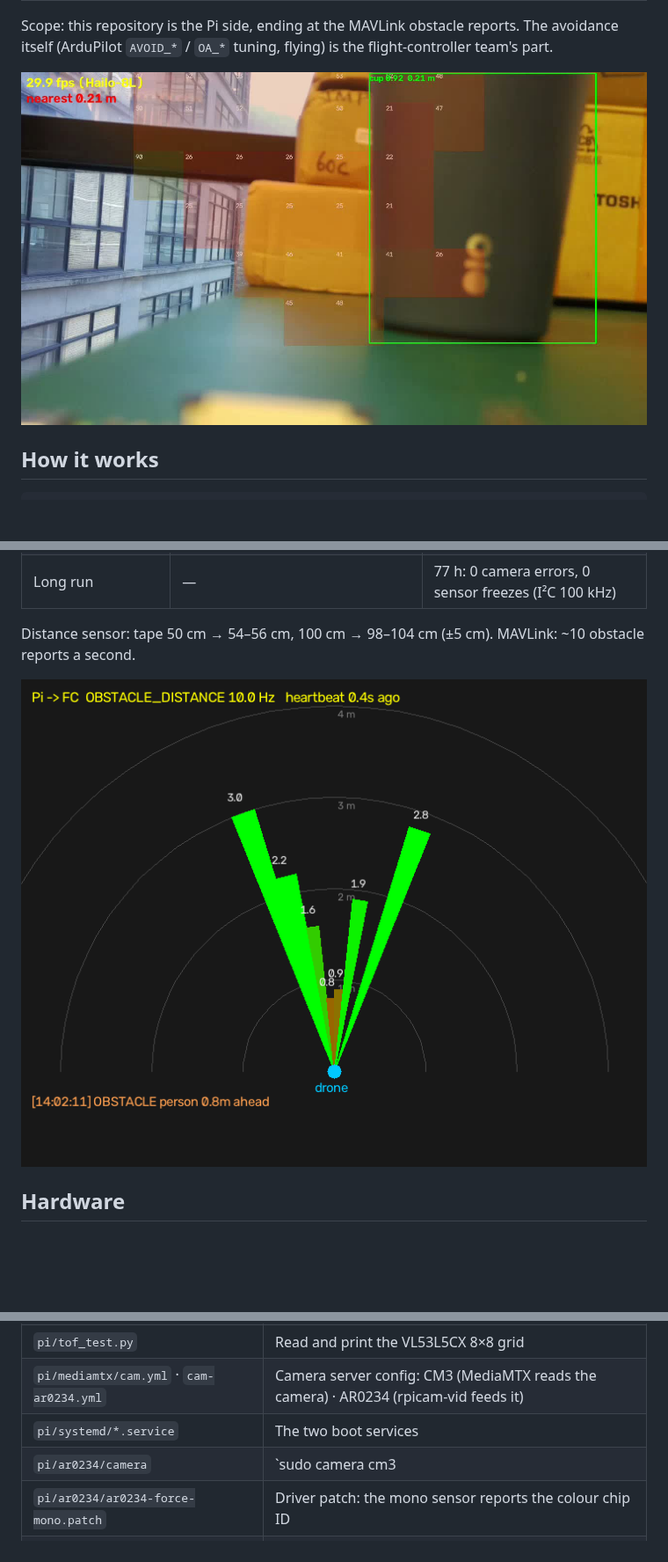
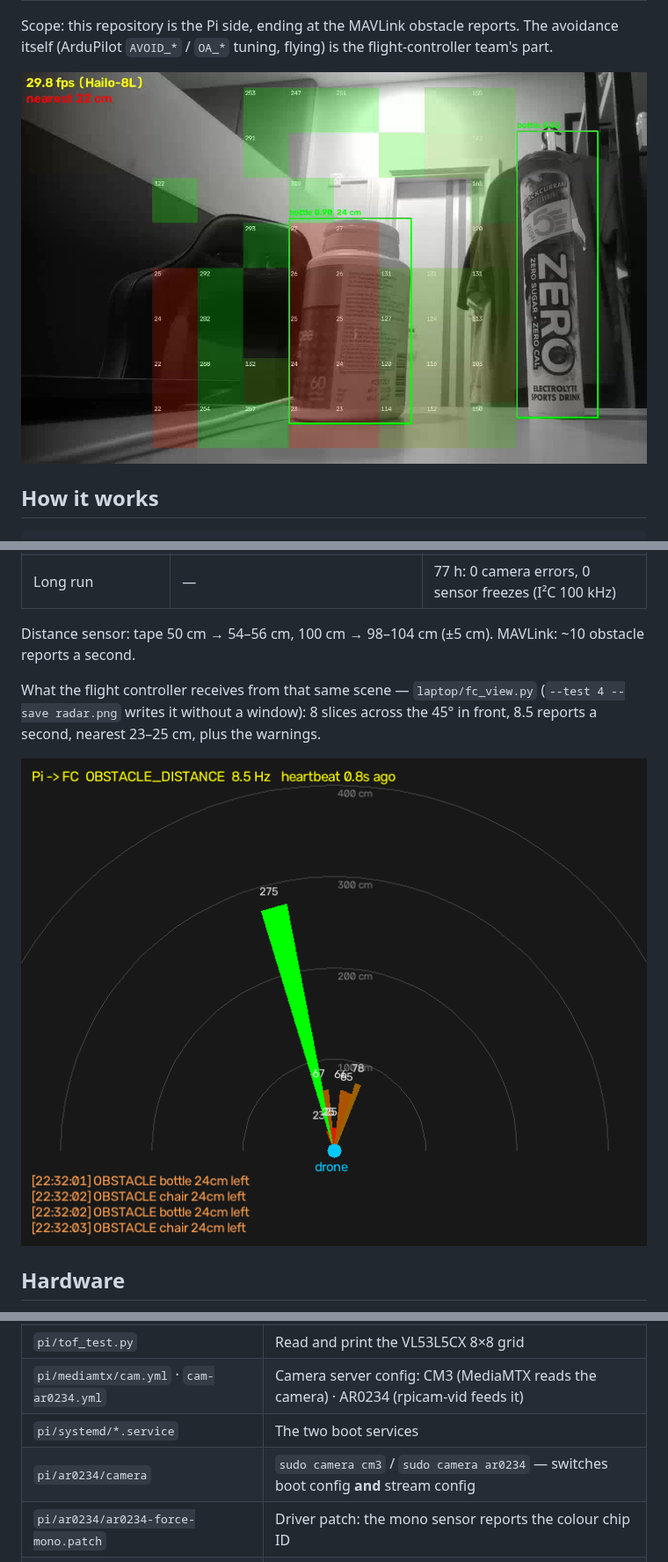
Before and after one commit to Ivanlim556/pi5-drone-vision, a Markdown page: README.md, 3 parts joined by grey strips. Shown at 88% size. Drawn GitHub-style; pictures changed too: docs/images/ar0234-detect-with-distance.jpg (added), docs/images/fc-view-radar-ar0234.png (added); blank space fills up the shorter version.

```diff
--- a/README.md
+++ b/README.md
@@ -12,7 +12,7 @@ and reports obstacles to the flight controller over **MAVLink** (ArduPilot `OBST
 Scope: this repository is the Pi side, ending at the MAVLink obstacle reports. The avoidance itself (ArduPilot
 `AVOID_*` / `OA_*` tuning, flying) is the flight-controller team's part.
 
-![Live /detect page: boxes, distance grid, nearest obstacle (CM3)](docs/images/detect-with-distance.jpg)
+![Live /detect page on the AR0234: bottle 0.90 at 24 cm, the red zones on it, background 250-320 cm](docs/images/ar0234-detect-with-distance.jpg)
 
 ## How it works
 
@@ -70,7 +70,10 @@ Nothing needs a keyboard, screen or SSH — power on and within ~40 s:
 
 Distance sensor: tape 50 cm → 54–56 cm, 100 cm → 98–104 cm (±5 cm). MAVLink: ~10 obstacle reports a second.
 
-![Stand-in flight controller: what ArduPilot would receive](docs/images/fc-view-radar.png)
+What the flight controller receives from that same scene — `laptop/fc_view.py` (`--test 4 --save radar.png` writes it
+without a window): 8 slices across the 45° in front, 8.5 reports a second, nearest 23–25 cm, plus the warnings.
+
+![What the FC receives: OBSTACLE_DISTANCE radar, AR0234 setup](docs/images/fc-view-radar-ar0234.png)
 
 ## Hardware
 
@@ -93,7 +96,7 @@ supplies caused brownouts and freezes).
 | `pi/tof_test.py` | Read and print the VL53L5CX 8×8 grid |
 | `pi/mediamtx/cam.yml` · `cam-ar0234.yml` | Camera server config: CM3 (MediaMTX reads the camera) · AR0234 (rpicam-vid feeds it) |
 | `pi/systemd/*.service` | The two boot services |
-| `pi/ar0234/camera` | `sudo camera cm3|ar0234` — switches boot config **and** stream config |
+| `pi/ar0234/camera` | `sudo camera cm3` / `sudo camera ar0234` — switches boot config **and** stream config |
 | `pi/ar0234/ar0234-force-mono.patch` | Driver patch: the mono sensor reports the colour chip ID |
 | `pi/ar0234/ar0234-gamuda-power-overlay.dts` | Pi 5 power-timing overlay for the AR0234 board |
 | `pi/ar0234/bootcheck.sh` | Logs chip ID + stream at every boot (cold-boot test) |
```
Also changed, not shown: other parts of README.md (+2 -0 lines), 1 other file.
